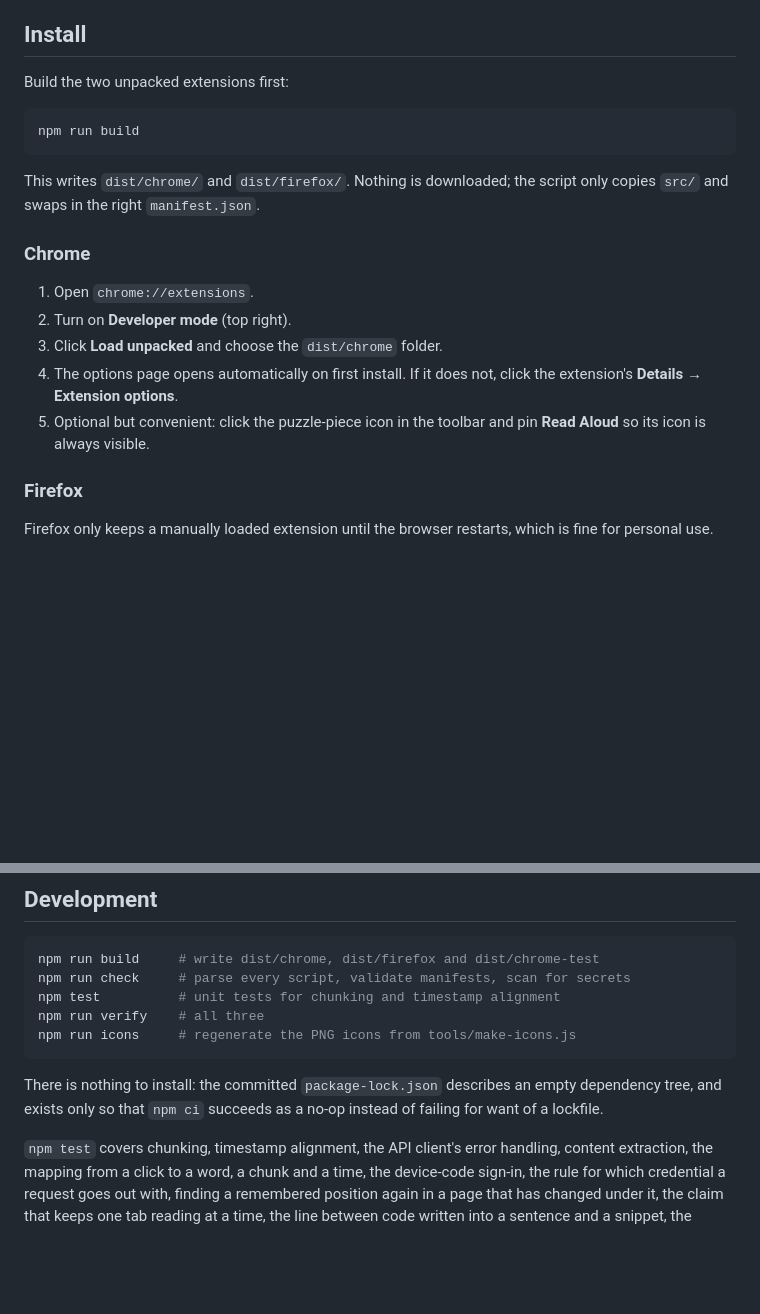
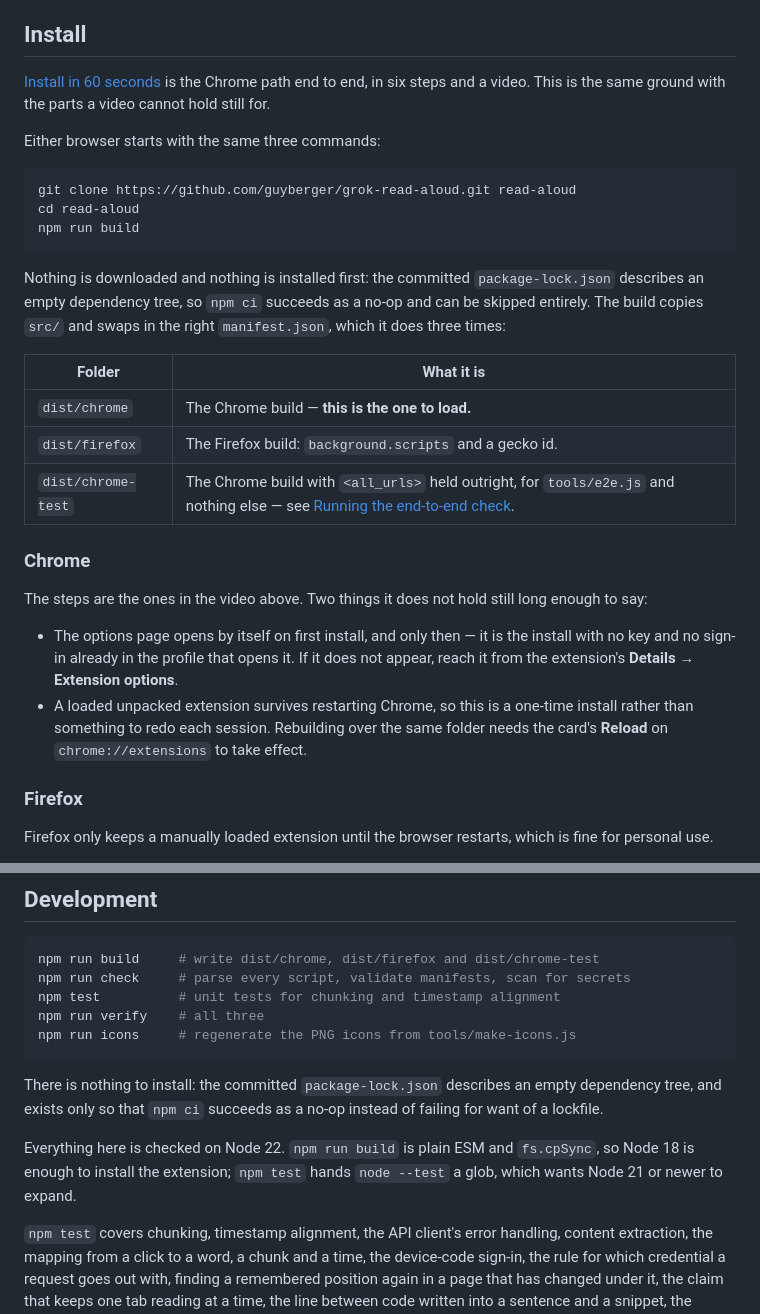
Before and after one commit to guyberger/grok-read-aloud, a Markdown page: README.md, 2 parts joined by grey strips. GitHub-like rendering; blank space fills up the shorter version.

Commit message:
Correct the install steps and make room for an install video
Co-authored-by: guyberger <guyberger@users.noreply.github.com>

````diff
--- a/README.md
+++ b/README.md
@@ -106,24 +140,41 @@ which is the only thing this extension asks for.
 
 ## Install
 
-Build the two unpacked extensions first:
+[Install in 60 seconds](#install-in-60-seconds) is the Chrome path end to end,
+in six steps and a video. This is the same ground with the parts a video cannot
+hold still for.
+
+Either browser starts with the same three commands:
 
 ```bash
+git clone https://github.com/guyberger/grok-read-aloud.git read-aloud
+cd read-aloud
 npm run build
 ```
 
-This writes `dist/chrome/` and `dist/firefox/`. Nothing is downloaded; the
-script only copies `src/` and swaps in the right `manifest.json`.
+Nothing is downloaded and nothing is installed first: the committed
+`package-lock.json` describes an empty dependency tree, so `npm ci` succeeds as
+a no-op and can be skipped entirely. The build copies `src/` and swaps in the
+right `manifest.json`, which it does three times:
+
+| Folder | What it is |
+| --- | --- |
+| `dist/chrome` | The Chrome build — **this is the one to load.** |
+| `dist/firefox` | The Firefox build: `background.scripts` and a gecko id. |
+| `dist/chrome-test` | The Chrome build with `<all_urls>` held outright, for `tools/e2e.js` and nothing else — see [Running the end-to-end check](#running-the-end-to-end-check). |
 
 ### Chrome
 
-1. Open `chrome://extensions`.
-2. Turn on **Developer mode** (top right).
-3. Click **Load unpacked** and choose the `dist/chrome` folder.
-4. The options page opens automatically on first install. If it does not, click
-   the extension's **Details → Extension options**.
-5. Optional but convenient: click the puzzle-piece icon in the toolbar and pin
-   **Read Aloud** so its icon is always visible.
+The steps are the ones in the video above. Two things it does not hold still
+long enough to say:
+
+- The options page opens by itself on first install, and only then — it is the
+  install with no key and no sign-in already in the profile that opens it. If it
+  does not appear, reach it from the extension's **Details → Extension
+  options**.
+- A loaded unpacked extension survives restarting Chrome, so this is a one-time
+  install rather than something to redo each session. Rebuilding over the same
+  folder needs the card's **Reload** on `chrome://extensions` to take effect.
 
 ### Firefox
 
@@ -500,6 +551,10 @@ npm run icons     # regenerate the PNG icons from tools/make-icons.js
 There is nothing to install: the committed `package-lock.json` describes an
 empty dependency tree, and exists only so that `npm ci` succeeds as a no-op
 instead of failing for want of a lockfile.
+
+Everything here is checked on Node 22. `npm run build` is plain ESM and
+`fs.cpSync`, so Node 18 is enough to install the extension; `npm test` hands
+`node --test` a glob, which wants Node 21 or newer to expand.
 
 `npm test` covers chunking, timestamp alignment, the API client's error
 handling, content extraction, the mapping from a click to a word, a chunk and a
````
Also changed, not shown: other parts of README.md (+34 -0 lines).
